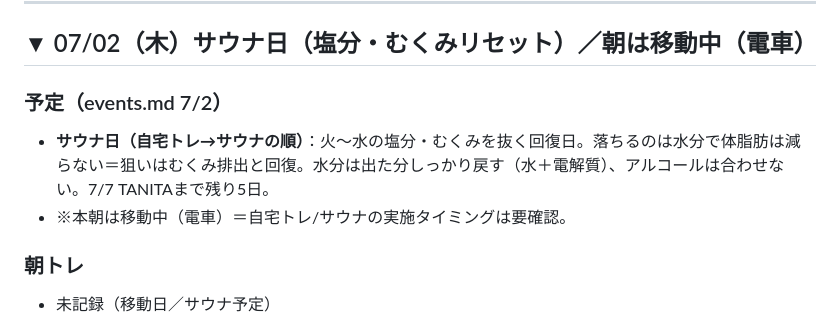
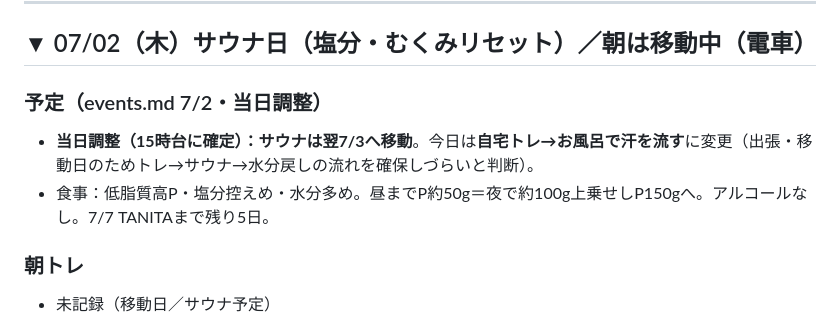
Before and after one commit to shiojima-test/fitness-viewer, a Markdown page: data/log.md, the part around the change. GitHub-like rendering.

Commit message:
sync log.md (7/2予定当日調整)

```diff
--- a/data/log.md
+++ b/data/log.md
@@ -9,9 +9,9 @@
 
 ## ▼ 07/02（木）サウナ日（塩分・むくみリセット）／朝は移動中（電車）
 
-### 予定（events.md 7/2）
-- **サウナ日（自宅トレ→サウナの順）**：火〜水の塩分・むくみを抜く回復日。落ちるのは水分で体脂肪は減らない＝狙いはむくみ排出と回復。水分は出た分しっかり戻す（水＋電解質）、アルコールは合わせない。7/7 TANITAまで残り5日。
-- ※本朝は移動中（電車）＝自宅トレ/サウナの実施タイミングは要確認。
+### 予定（events.md 7/2・当日調整）
+- **当日調整（15時台に確定）：サウナは翌7/3へ移動**。今日は**自宅トレ→お風呂で汗を流す**に変更（出張・移動日のためトレ→サウナ→水分戻しの流れを確保しづらいと判断）。
+- 食事：低脂質高P・塩分控えめ・水分多め。昼までP約50g＝夜で約100g上乗せしP150gへ。アルコールなし。7/7 TANITAまで残り5日。
 
 ### 朝トレ
 - 未記録（移動日／サウナ予定）
```
